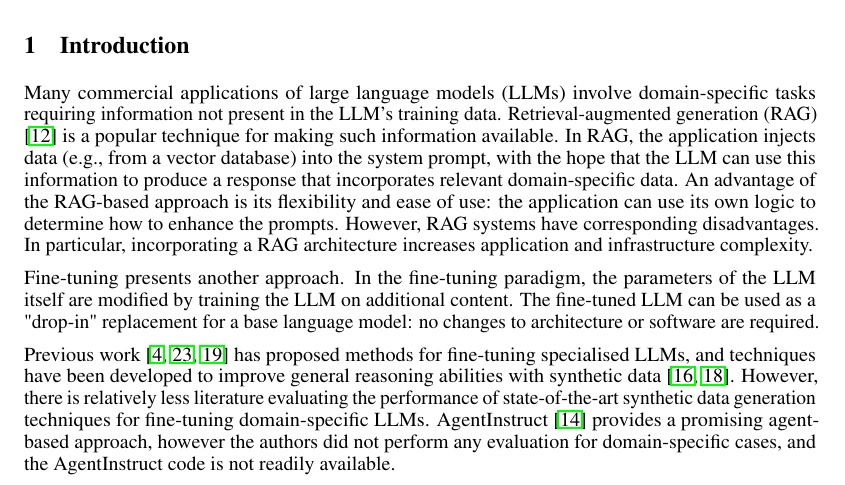
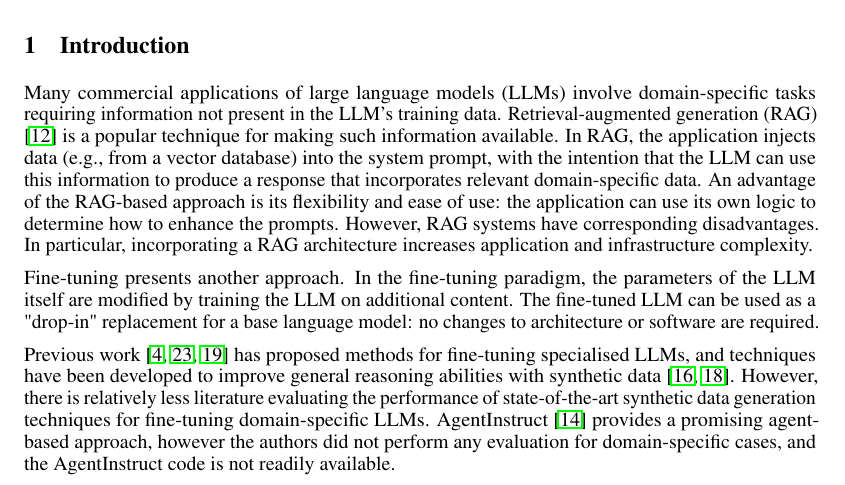
Before and after one commit to zgrannan/532, a LaTeX paper (final_paper/final_paper.tex, which reads final_paper/introduction.tex): part of page 1 of 15, cut so that both start at the same text. Compiled offline with pdfLaTeX.

Commit message:
small update

```diff
--- a/final_paper/introduction.tex
+++ b/final_paper/introduction.tex
@@ -4,7 +4,7 @@ domain-specific tasks requiring information not present in the LLM’s
 training data. Retrieval-augmented generation (RAG)
 \citep{lewis_retrieval-augmented_2020} is a popular technique for making such
 information available. In RAG, the application injects data (e.g., from a
-vector database) into the system prompt, with the hope that the LLM can use this
+vector database) into the system prompt, with the intention that the LLM can use this
 information to produce a response that incorporates relevant domain-specific
 data. An advantage of the RAG-based approach is its flexibility and ease of use:
 the application can use its own logic to determine how to enhance the prompts.
```
